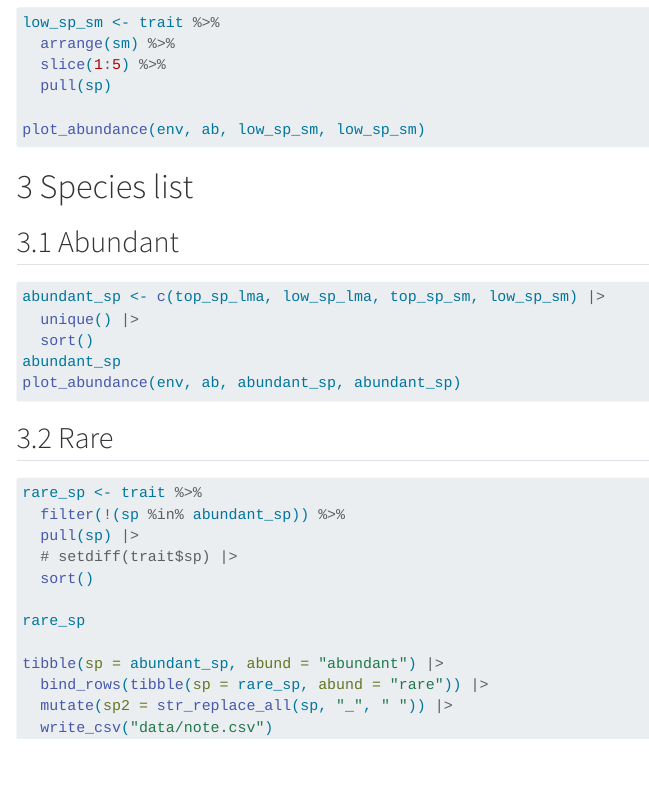
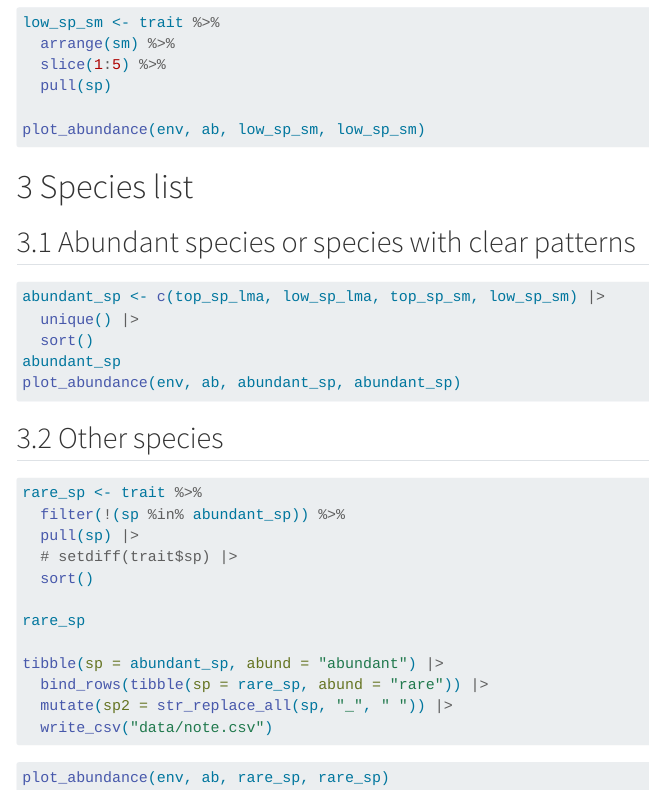
Before and after one commit to mattocci27/beads, a Quarto document (dummy_com.qmd): the page in a window 1100 px wide, from 5890 px down. Rendered offline with R 4.5, knitr and Pandoc in place of Quarto, with nearby package versions; the code chunks are not run, so their results and figures are left out; menus at the side of the page are left out; long lines of code are wrapped.

Commit message:
add all species

````diff
--- a/dummy_com.qmd
+++ b/dummy_com.qmd
@@ -11,7 +11,7 @@ format:
     toc-depth: 2
     number-sections: true
     smooth-scroll: true
-    embed-resources: false
+    embed-resources: true
 ---
 
 ```{r, include=FALSE}
@@ -318,7 +318,7 @@ plot_abundance(env, ab, low_sp_sm, low_sp_sm)
 
 # Species list
 
-## Abundant
+## Abundant species or species with clear patterns
 ```{r}
 abundant_sp <- c(top_sp_lma, low_sp_lma, top_sp_sm, low_sp_sm) |>
   unique() |>
@@ -327,7 +327,7 @@ abundant_sp
 plot_abundance(env, ab, abundant_sp, abundant_sp)
 ```
 
-## Rare
+## Other species
 
 ```{r}
 rare_sp <- trait %>%
@@ -343,3 +343,7 @@ tibble(sp = abundant_sp, abund = "abundant") |>
   mutate(sp2 = str_replace_all(sp, "_", " ")) |>
   write_csv("data/note.csv")
 ```
+
+```{r}
+plot_abundance(env, ab, rare_sp, rare_sp)
+```
````
Also changed, not shown: 1 other file.
